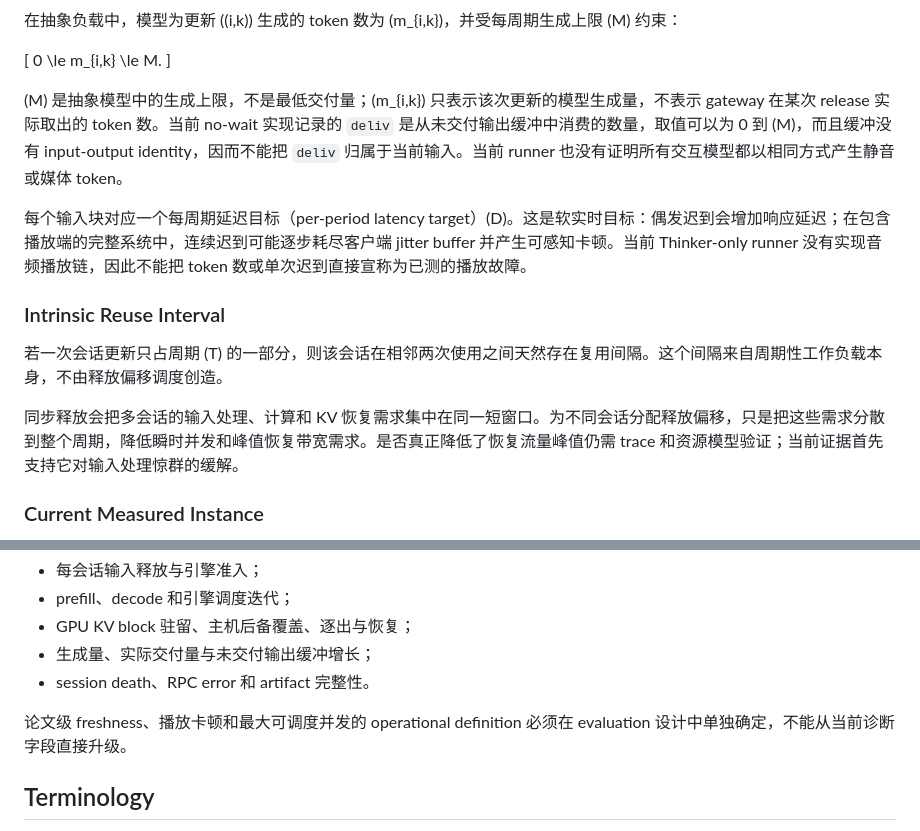
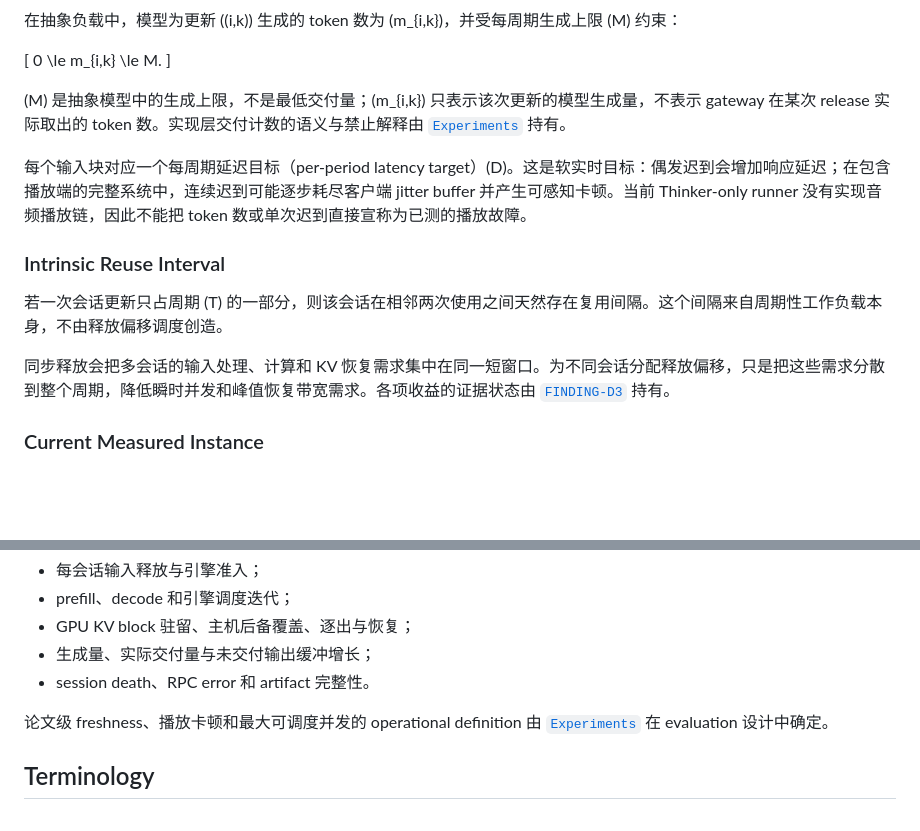
Before and after one commit to xyliax/omni-anything, a Markdown page: docs/problem.md, 2 parts joined by grey strips. GitHub-like rendering; blank space fills up the shorter version.

```diff
--- a/docs/problem.md
+++ b/docs/problem.md
@@ -63,7 +63,7 @@ r_{i,k} = r_{i,0} + kT,
 0 \le m_{i,k} \le M.
 \]
 
-\(M\) 是抽象模型中的生成上限，不是最低交付量；\(m_{i,k}\) 只表示该次更新的模型生成量，不表示 gateway 在某次 release 实际取出的 token 数。当前 no-wait 实现记录的 `deliv` 是从未交付输出缓冲中消费的数量，取值可以为 0 到 \(M\)，而且缓冲没有 input-output identity，因而不能把 `deliv` 归属于当前输入。当前 runner 也没有证明所有交互模型都以相同方式产生静音或媒体 token。
+\(M\) 是抽象模型中的生成上限，不是最低交付量；\(m_{i,k}\) 只表示该次更新的模型生成量，不表示 gateway 在某次 release 实际取出的 token 数。实现层交付计数的语义与禁止解释由 [`Experiments`](experiments.md#measurement-semantics) 持有。
 
 每个输入块对应一个每周期延迟目标（per-period latency target）\(D\)。这是软实时目标：偶发迟到会增加响应延迟；在包含播放端的完整系统中，连续迟到可能逐步耗尽客户端 jitter buffer 并产生可感知卡顿。当前 Thinker-only runner 没有实现音频播放链，因此不能把 token 数或单次迟到直接宣称为已测的播放故障。
 
@@ -71,7 +71,7 @@ r_{i,k} = r_{i,0} + kT,
 
 若一次会话更新只占周期 \(T\) 的一部分，则该会话在相邻两次使用之间天然存在复用间隔。这个间隔来自周期性工作负载本身，不由释放偏移调度创造。
 
-同步释放会把多会话的输入处理、计算和 KV 恢复需求集中在同一短窗口。为不同会话分配释放偏移，只是把这些需求分散到整个周期，降低瞬时并发和峰值恢复带宽需求。是否真正降低了恢复流量峰值仍需 trace 和资源模型验证；当前证据首先支持它对输入处理惊群的缓解。
+同步释放会把多会话的输入处理、计算和 KV 恢复需求集中在同一短窗口。为不同会话分配释放偏移，只是把这些需求分散到整个周期，降低瞬时并发和峰值恢复带宽需求。各项收益的证据状态由 [`FINDING-D3`](findings.md#finding-d3) 持有。
 
 ### Current Measured Instance
 
@@ -113,7 +113,7 @@ host-side feature extraction 也可能造成拥堵，但它可以通过并行 in
 - 生成量、实际交付量与未交付输出缓冲增长；
 - session death、RPC error 和 artifact 完整性。
 
-论文级 freshness、播放卡顿和最大可调度并发的 operational definition 必须在 evaluation 设计中单独确定，不能从当前诊断字段直接升级。
+论文级 freshness、播放卡顿和最大可调度并发的 operational definition 由 [`Experiments`](experiments.md#measurement-semantics) 在 evaluation 设计中确定。
 
 ## Terminology
 
```
Also changed, not shown: docs/experiments.md (+2 -4 lines), docs/system.md (+5 -19 lines).
